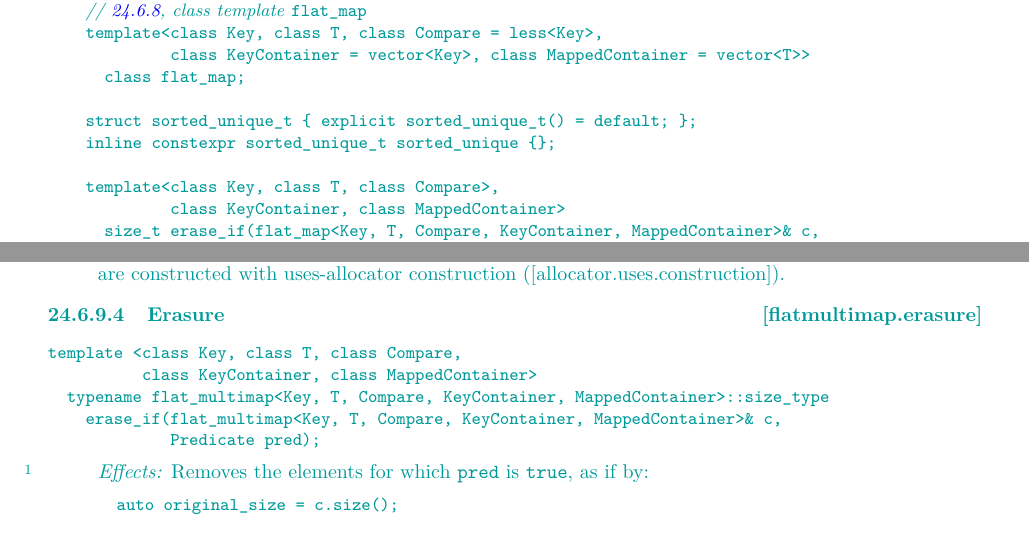
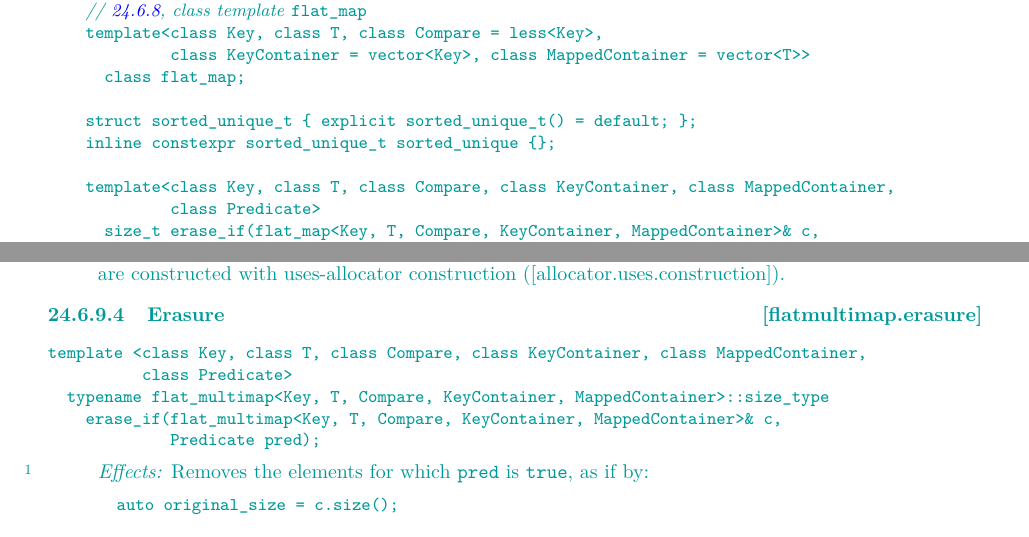
Before and after one commit to tzlaine/flat_map, a LaTeX book (paper/paper.tex, which reads paper/containers-lib.tex): two parts of pages 7 and 28 of 30, joined at a grey line, cut so that both start at the same text. Compiled offline with pdfLaTeX.

Commit message:
Fix/reformat erase_if() template-heads:
- Compare> -> Compare
- Add missing class Predicate.
- Reformat params so that the flat_* params are all on the same line.

```diff
--- a/paper/containers-lib.tex
+++ b/paper/containers-lib.tex
@@ -195,8 +195,8 @@ namespace std {
   struct sorted_unique_t { explicit sorted_unique_t() = default; };
   inline constexpr sorted_unique_t sorted_unique {};
 
-  template<class Key, class T, class Compare>,
-           class KeyContainer, class MappedContainer>
+  template<class Key, class T, class Compare, class KeyContainer, class MappedContainer,
+           class Predicate>
     size_t erase_if(flat_map<Key, T, Compare, KeyContainer, MappedContainer>& c,
                     Predicate pred);
 
@@ -1700,8 +1700,8 @@ and \tcode{c.values} are constructed with uses-allocator construction
 
 \indexlibrarymember{erase_if}{flatmultimap}%
 \begin{itemdecl}
-template <class Key, class T, class Compare,
-          class KeyContainer, class MappedContainer>
+template <class Key, class T, class Compare, class KeyContainer, class MappedContainer,
+          class Predicate>
   typename flat_multimap<Key, T, Compare, KeyContainer, MappedContainer>::size_type
     erase_if(flat_multimap<Key, T, Compare, KeyContainer, MappedContainer>& c,
              Predicate pred);
```
Also changed, not shown: paper/containers-lib.tex (8 more changed lines).
